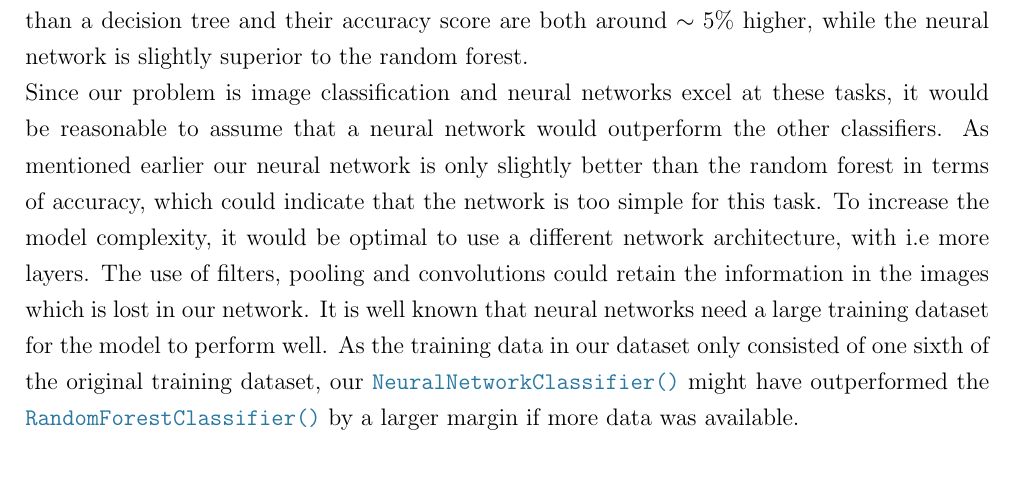
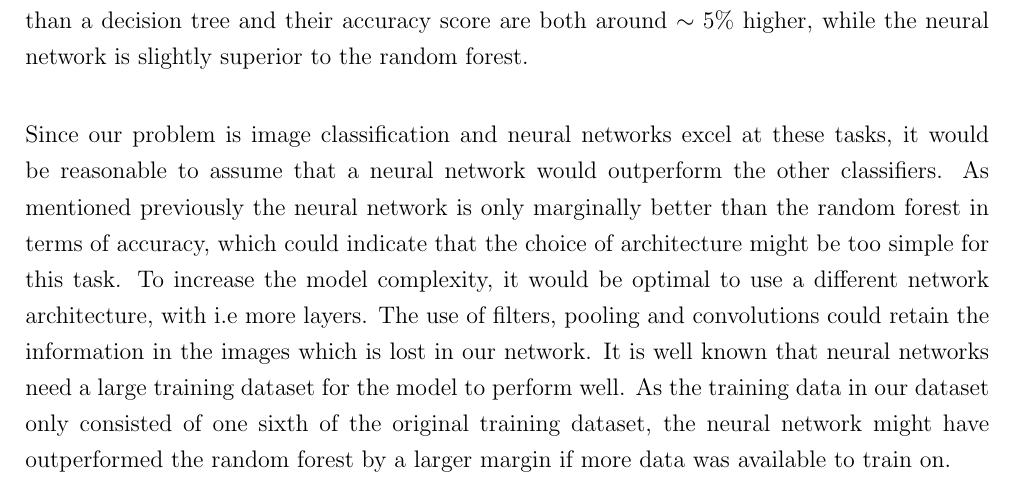
Before and after one commit to kgh-itu/Fashion-MNIST-Classification, a LaTeX document (reports/main.tex, which reads reports/7_discussion.tex): part of page 13 of 14, cut so that both start at the same text. Compiled offline with pdfLaTeX.

Commit message:
Latex Revision

```diff
--- a/reports/7_discussion.tex
+++ b/reports/7_discussion.tex
@@ -11,15 +11,15 @@ The \class{NeuralNetworkClassifier()} and the \class{RandomForestClassifier()} b
 
 To achieve a higher accuracy for this particular problem, a model that can detect more complex patterns in data is favourable.
 A neural network and random forest are both more complex than a decision tree and their accuracy score are both around $\sim5\%$ higher,
-while the neural network is slightly superior to the random forest.
-\newline
+while the neural network is slightly superior to the random forest. \\
+
 Since our problem is image classification and neural networks excel at these tasks, it would be reasonable to assume that a neural network would outperform the other classifiers.
-As mentioned earlier our neural network is only slightly better than the random forest in terms of accuracy, which could indicate that the network is too simple for this task.
+As mentioned previously the neural network is only marginally better than the random forest in terms of accuracy, which could indicate that the choice of architecture might be too simple for this task.
 To increase the model complexity, it would be optimal to use a different network architecture, with i.e more layers.
 The use of filters, pooling and convolutions could retain the information in the images which is lost in our network.
 It is well known that neural networks need a large training dataset for the model to perform well.
 As the training data in our dataset only consisted of one sixth of the original training dataset,
-our \class{NeuralNetworkClassifier()} might have outperformed the \class{RandomForestClassifier()} by a larger margin if more data was available.
+the neural network might have outperformed the random forest by a larger margin if more data was available to train on.
 
 
 \begin{figure}[H]
```
Also changed, not shown: reports/figures_for_report/class_distribution.png, reports/main.pdf.
